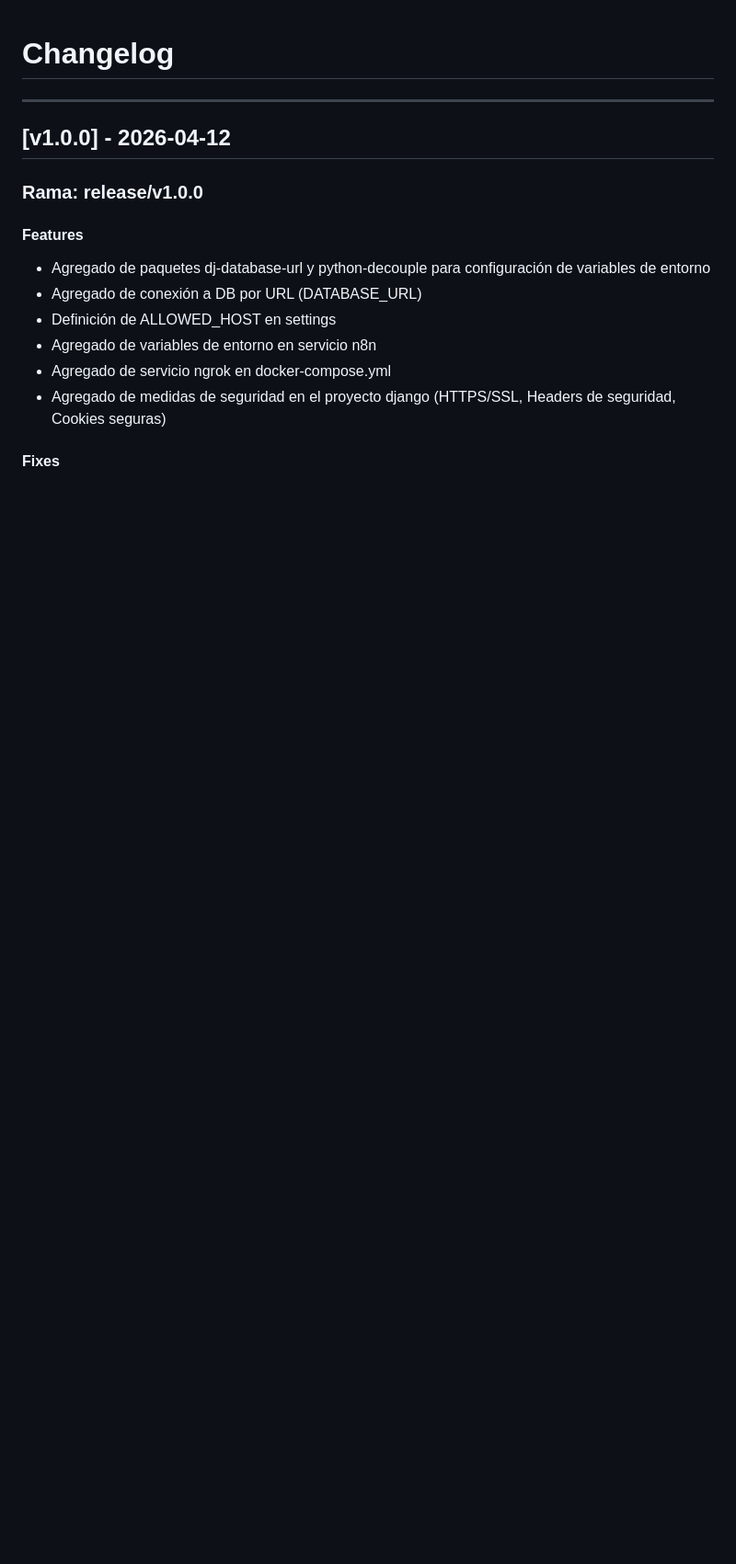
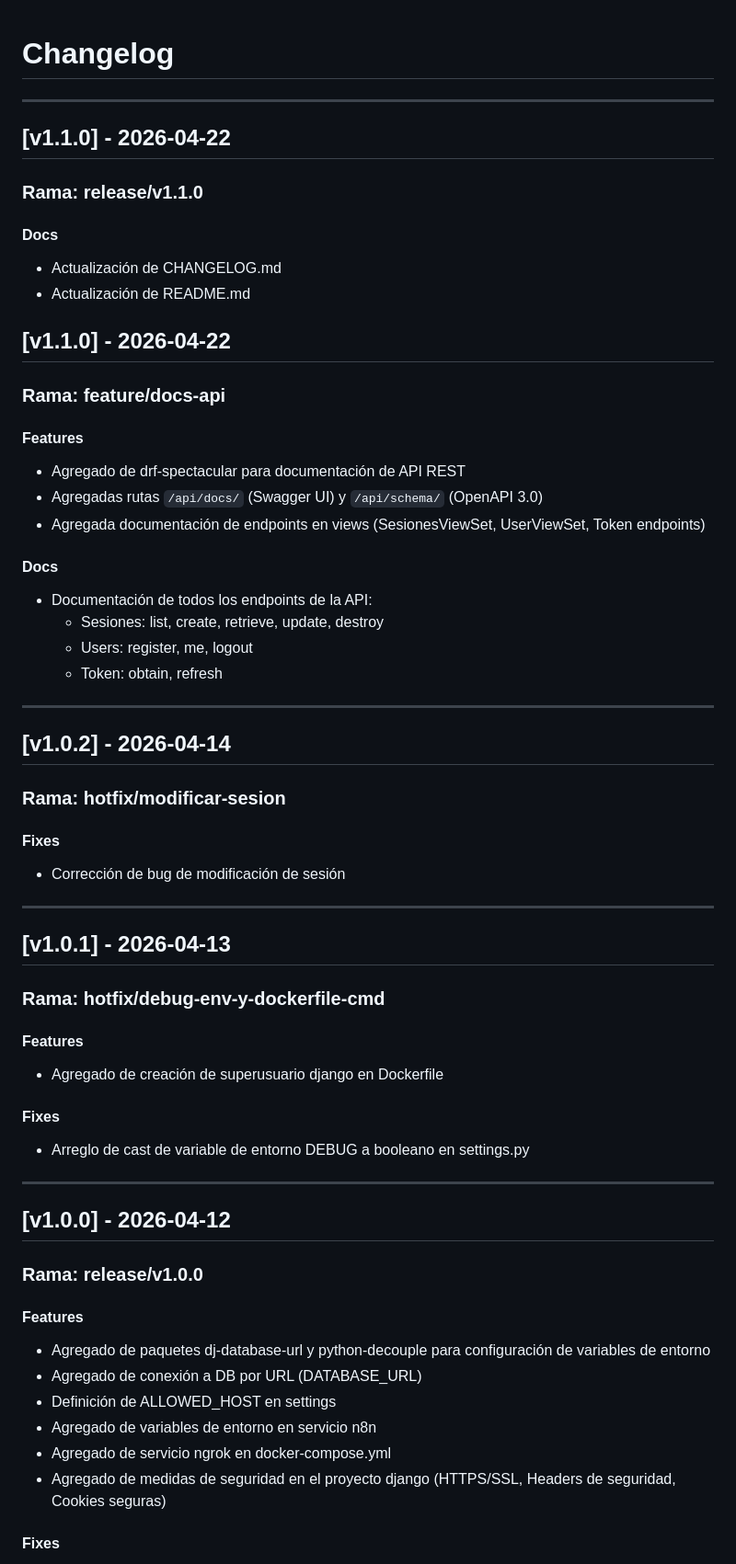
Before and after one commit to JuanOrtizz/automatizacion_n8n_psicologia, a Markdown page: CHANGELOG.md, the part around the change. Shown at 92% size. GitHub-like rendering; blank space fills up the shorter version.

Commit message:
docs: Actualizo CHANGELOG.md

```diff
--- a/CHANGELOG.md
+++ b/CHANGELOG.md
@@ -1,5 +1,42 @@
 # Changelog
 ---
+## [v1.1.0] - 2026-04-22
+### Rama: release/v1.1.0
+
+#### Docs
+- Actualización de CHANGELOG.md
+- Actualización de README.md
+
+## [v1.1.0] - 2026-04-22
+### Rama: feature/docs-api
+#### Features
+- Agregado de drf-spectacular para documentación de API REST
+- Agregadas rutas `/api/docs/` (Swagger UI) y `/api/schema/` (OpenAPI 3.0)
+- Agregada documentación de endpoints en views (SesionesViewSet, UserViewSet, Token endpoints)
+
+#### Docs
+- Documentación de todos los endpoints de la API:
+  - Sesiones: list, create, retrieve, update, destroy
+  - Users: register, me, logout
+  - Token: obtain, refresh
+---
+
+## [v1.0.2] - 2026-04-14
+### Rama: hotfix/modificar-sesion
+#### Fixes
+- Corrección de bug de modificación de sesión
+
+---
+
+## [v1.0.1] - 2026-04-13
+### Rama: hotfix/debug-env-y-dockerfile-cmd
+#### Features
+- Agregado de creación de superusuario django en Dockerfile
+
+#### Fixes
+- Arreglo de cast de variable de entorno DEBUG a booleano en settings.py
+---
+
 ## [v1.0.0] - 2026-04-12
 ### Rama: release/v1.0.0
 #### Features
```
